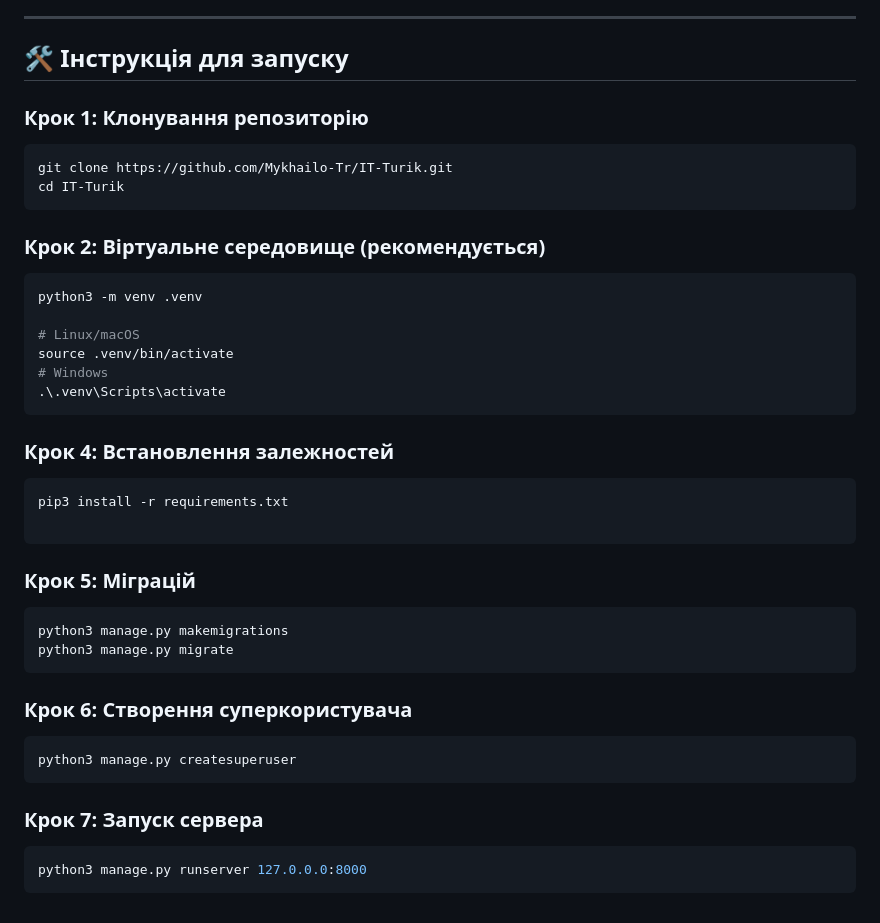
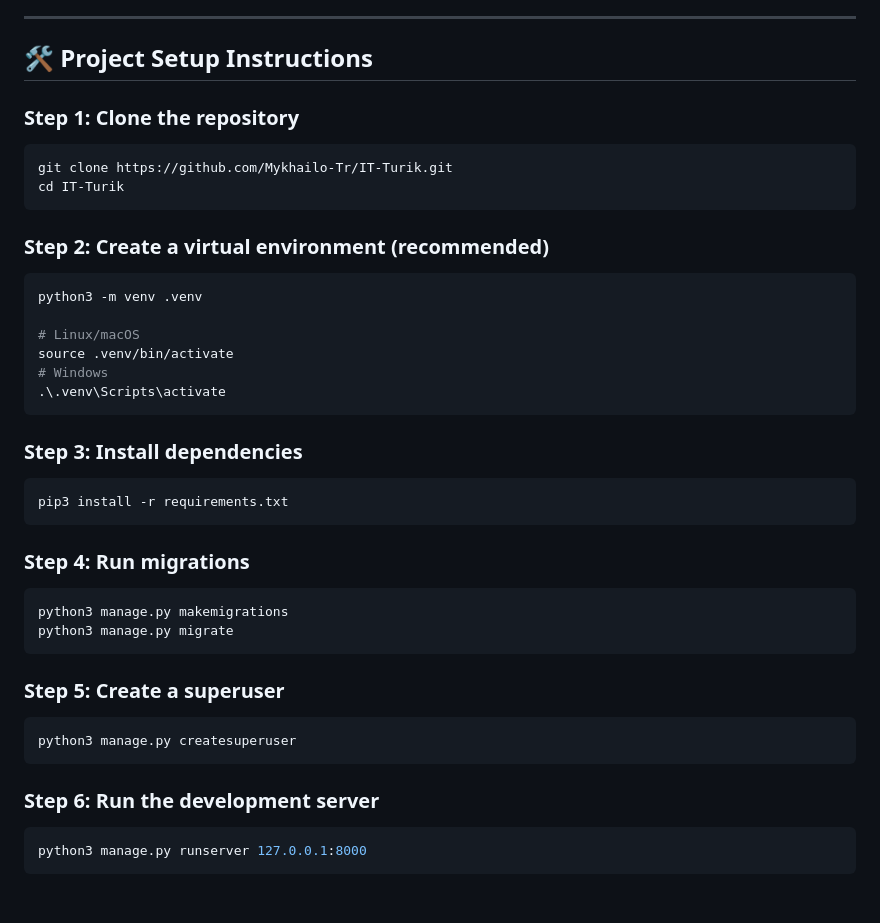
Before and after one commit to Mykhailo-Tr/IT-Turik, a Markdown page: README.md, the part around the change printed below. Drawn GitHub-style.

````diff
--- a/README.md
+++ b/README.md
@@ -68,15 +66,15 @@
 
 ---
 
-## 🛠️ Інструкція для запуску
+## 🛠️ Project Setup Instructions
 
-### Крок 1: Клонування репозиторію
+### Step 1: Clone the repository
 ```bash
 git clone https://github.com/Mykhailo-Tr/IT-Turik.git
 cd IT-Turik
 ```
 
-### Крок 2: Віртуальне середовище (рекомендується)
+### Step 2: Create a virtual environment (recommended)
 ```bash
 python3 -m venv .venv
 
@@ -86,27 +84,23 @@ source .venv/bin/activate
 .\.venv\Scripts\activate
 ```
 
-### Крок 4: Встановлення залежностей
+### Step 3: Install dependencies
 ```bash
 pip3 install -r requirements.txt
-
 ```
 
-
-### Крок 5: Міграцій
+### Step 4: Run migrations
 ```bash
 python3 manage.py makemigrations
 python3 manage.py migrate
 ```
 
-### Крок 6: Створення суперкористувача
+### Step 5: Create a superuser
 ```bash
 python3 manage.py createsuperuser
 ```
 
-
-
-### Крок 7: Запуск сервера
+### Step 6: Run the development server
 ```bash
-python3 manage.py runserver 127.0.0.0:8000
+python3 manage.py runserver 127.0.0.1:8000
 ```
````
Also changed, not shown: other parts of README.md (+45 -47 lines).
